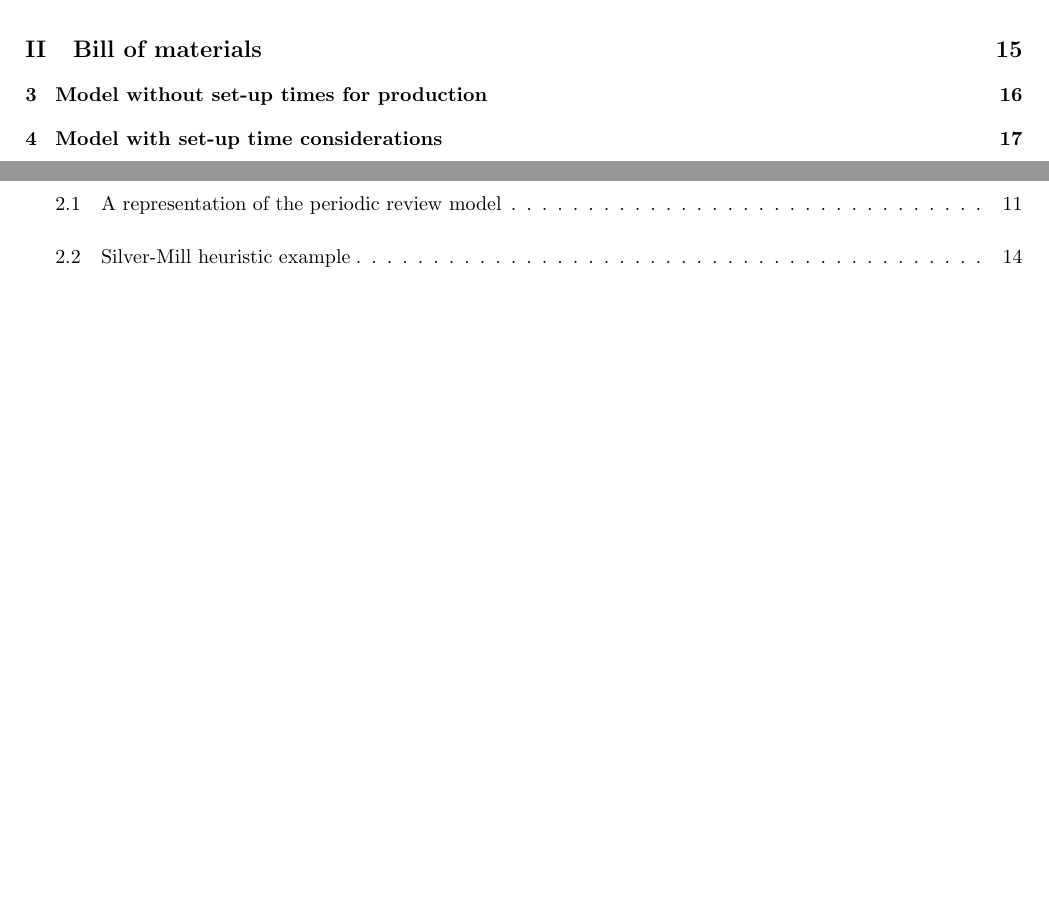
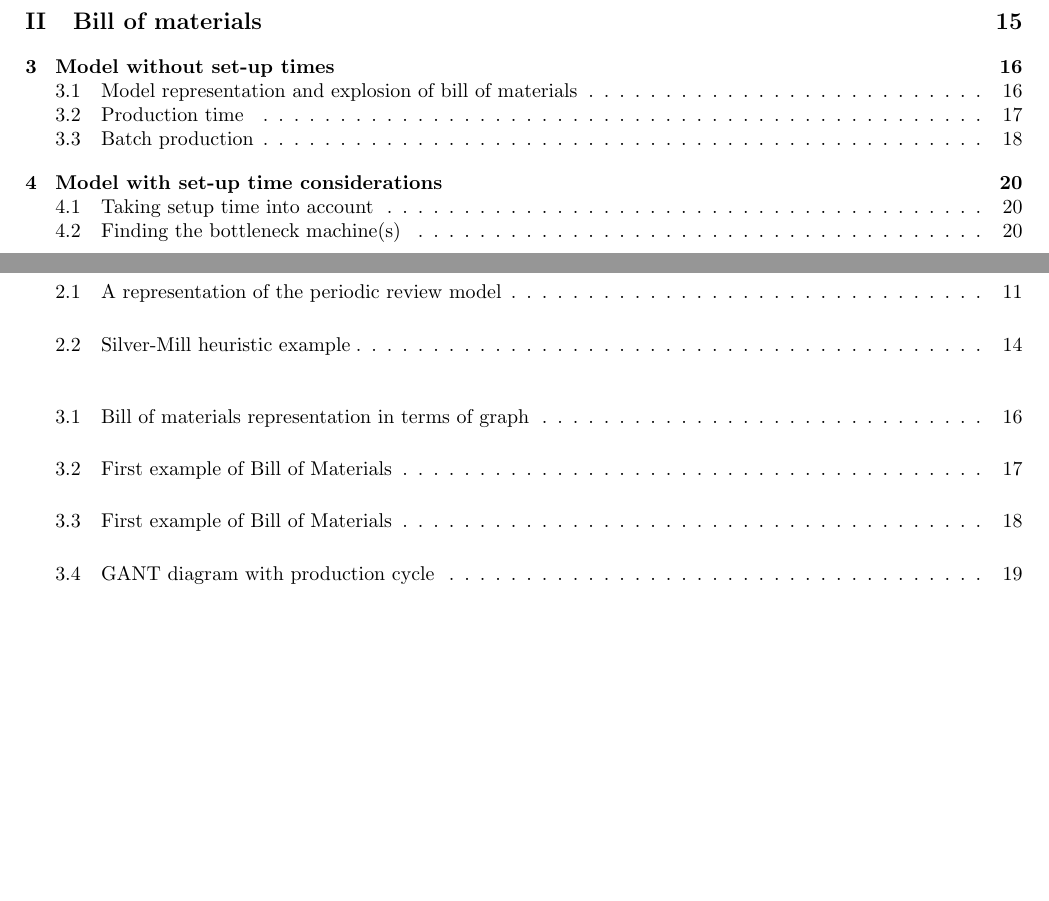
Before and after one commit to hlefebvr/unige-production-system, a LaTeX document (main.tex, which reads chapters/with_setup_times.tex, chapters/without_setup_time.tex): two parts of pages 2 and 19 of 19 before the commit and two parts of pages 2 and 22 of 22 after it, joined at a grey line, cut so that both start at the same text, the shorter picture padded with empty space. The pictures show the PDF file main.pdf that the author committed with the source.

Commit message:
model without setup time OK

```diff
--- /dev/null
+++ b/chapters/with_setup_times.tex
@@ -0,0 +1,3 @@
+\section{Taking setup time into account}
+
+\section{Finding the bottleneck machine(s)}
--- /dev/null
+++ b/chapters/without_setup_time.tex
@@ -0,0 +1,79 @@
+Looking back at figure (\ref{intro:production-system}), we realise that we have only been focusing on one part of the global schema. Indeed, we have only dealt with inventory management so far. This part of the course will now focus on what is called "Bill of materials" in which we look at how we can manage the relations between raw materials and final product production.
+
+\section{Model representation and explosion of bill of materials}
+
+The Bill of materials uses a standard representation in terms of graph. The nodes are a set of products : raw materials, final products or temporary products. Temporary products are products which are used to make either other temporary products or final products from either other temporary products or raw materials. The arcs of the graph represents transformations. In figure (\ref{without_st:representation}), the first case where a node $i$ is linked to a node $j$ represents the fact that, somehow, product $i$ is transformed into product $j$, for instance, if we paint a piece of wood (product $i$) it becomes a painted piece of wood (product $j$), or again, if we cut a large piece of iron (product $i$) we transforme it into \emph{several} smaller pieces of iron. The number $n_{ij}$ valuating the arc tells us how many product $i$ we need to produce a single product $j$. If we consider the painting operation, then $n_{ij}=1$, whereas if we consider cutting an iron piece, $n_{ij}\ge 2$ (depending on the situations). The second case represents the fact of assembling products $i$ and $j$ in order to make product $k$. Again, $n_{ik}$ represents the number of product $i$ needed to make one product $k$.
+
+\begin{figure}[h!]
+    \centering
+    \begin{tikzpicture}
+        % first case
+        \node[draw, circle] at (0,0) (i) {$i$};
+        \node[draw, circle] at (0,-2) (j) {$j$};
+        \draw[<-] (i) -- node [below right] {$n_{ij}$} (j);
+
+        % second case
+        \node[draw, circle] at (3, 0) (k) {$k$};
+        \node[draw, circle] at (2.5, -2) (i2) {$i$};
+        \node[draw, circle] at (3.5, -2) (j2) {$j$};
+        \draw[->] (i2) -- node[below left] {$n_{ik}$} (k);
+        \draw[->] (j2) -- node[below right] {$n_{jk}$} (k);
+    \end{tikzpicture}
+    \caption{\label{without_st:representation}Bill of materials representation in terms of graph}
+\end{figure}
+
+Let's now consider figure (\ref{without_st:first_example}) which shows you a first example of bill of materials and let's extend the notation $n_{ij}$ to any nodes $i$ and $j$ as long as there exists a path from $i$ to $j$ in the graph. Then, $n_{2f}$ represents the number product $2$ needed to produce $1$ final product $f$. How can we compute that value ? It is rather simple : we need $3$ units of product $1$ to produce $1$ unit of product $f$, but we need $2$ unit of product $2$ to produce $1$ unit of product $1$ ; the quantity $n_{2f}$ is then given by $n_{21}\times n_{1f} = 2 \times 3 = 6$, we need $6$ units of procut $2$ to produce $1$ unit of product $f$. In general, the following formula holds : \[ n_{kf} = \prod_{ (i,j)\in Path(k\rightarrow f) } n_{ij} \]
+
+\begin{figure}[h!]
+    \centering
+    \begin{tikzpicture}
+        \draw (0,0) node [draw, circle] (f) {$f$};
+        \draw (-1,-2) node [draw, circle] (1) {$1$};
+        \draw (-1,-4) node [draw, circle] (2) {$2$};
+        \draw (1,-2) node [draw, circle] (3) {$3$};
+        \draw (0,-4) node [draw, circle] (4) {$4$};
+        \draw (2,-4) node [draw, circle] (5) {$5$};
+
+        \draw[->] (1) -- node (1f) [below right] {3} (f);
+        \draw[->] (2) -- node [below left] {2} (1);
+        \draw[->] (3) -- node (2f) [below left] {2} (f);
+        \draw[->] (4) -- node [below right] {1} (3);
+        \draw[->] (5) -- node [below left] {4} (3);
+
+        \draw[dotted] (-.6, -.6) .. controls (0, -.8) .. (.6, -.6);
+        \draw[dotted] (-1.6, -2.6) .. controls (-1, -2.8) .. (-.4, -2.6);
+        \draw[dotted] (.4, -2.6) .. controls (1, -2.8) .. (1.6, -2.6);
+    \end{tikzpicture}
+    \caption{\label{without_st:first_example}First example of Bill of Materials}
+\end{figure}
+
+It is clear now that if we want to produce a certain number of product $f$ denoted $X_f$, we need to produce at least $X_fn_{if}$ product $i$ so that $X_i\ge X_fn_{if}$. In the following discussion, we will always choose $X_i = X_fn_{if}$ which corresponds to the "conservation of flow" in our system (even though it is not a necessary condition). An other assumption we will make in this chapter, as well as in chapter 2, is that every machine can produce only one kind of product. We will then denote by $i$ both the product and the machine producing it.
+
+Considering machine $i$, let $\mu_i$ be the maximum speed for producing one product, expressed as items/unit of time, and we define $u_i$ as the "utilization of the resource $i$" which equals : \[ u_i = \frac{X_fn_{if}}{\mu_i}\le 1, \forall i \] Using that definition, it holds that \[ X_f\le\frac{\mu_i}{n_{if}}, \forall i\Leftrightarrow X_f\le\min_i\left( \frac{\mu_i}{n_{if}} \right) \overset{\Delta}{=} X_f^{max} \] where $X_f^{max}$ is the maximum rate at which we can produce product $f$ with respect to the machines we use to produce it. The bottleneck machine(s) can be computed as $\textrm{argmin}_i\left( \frac{\mu_i}{n_{if}} \right)$. This (or these) machine(s) is (are) the one(s) which prevents us from producing more, at a higher rate.
+
+\section{Production time}
+
+Given a machine $i$, we can compute the operation time needed to produce one item of product $i$ which is simple \[ T_{oi} = \frac{1}{\mu_i} \] We then enhance figure (\ref{without_st:first_example}) with those operation times as a valuation of the arcs. Figure (\ref{without_st:with_toi}) shows such a representation. The operation time has been added as the second element of a couple. The first element will be dealt with in chapter two of this section. The maximum rate $X_f^{max}$ at which we can produce our final product is then given by \[ X_f^{max} = \min_i\left( \frac{1}{T_{oi}n_{if}} \right) \]
+
+\begin{figure}[h!]
+    \centering
+    \begin{tikzpicture}
+        \draw (0,0) node [draw, circle] (f) {$f$};
+        \draw (-1,-2) node [draw, circle] (1) {$1$};
+        \draw (-1,-4) node [draw, circle] (2) {$2$};
+        \draw (1,-2) node [draw, circle] (3) {$3$};
+        \draw (0,-4) node [draw, circle] (4) {$4$};
+        \draw (2,-4) node [draw, circle] (5) {$5$};
+
+        \draw[->] (1) -- node (1f) [below right] {3} (f);
+        \draw[->] (2) -- node [below left] {2} (1);
+        \draw[->] (3) -- node (2f) [below left] {2} (f);
+        \draw[->] (4) -- node [below right] {1} (3);
+        \draw[->] (5) -- node [below left] {4} (3);
+
+        \draw[dotted] (-.6, -.6) .. controls (0, -.8) .. (.6, -.6) node[right] {$(.., 1)$};
+        \draw[dotted] (-1.6, -2.6) node[left] {$(.., 3)$} .. controls (-1, -2.8) .. (-.4, -2.6);
+        \draw[dotted] (.4, -2.6) .. controls (1, -2.8) .. (1.6, -2.6) node[right] {$(.., 2)$};
+    \end{tikzpicture}
+    \caption{\label{without_st:first_example}First example of Bill of Materials}
+\end{figure}
@@ -0,0 +85 @@
+        n_{2f} &= 2\times 3 = 6 & n_{4f} &= 1\times 2 = 2\\
@@ -0,0 +92 @@
+                  &= \min\left( \frac{1}{1\times 3} , \frac{1}{3\times 6} , \frac{1}{1\times 2} , \frac{1}{2\times 2} , \frac{1}{2\times 4} \right)\\
@@ -0,0 +101 @@
+\section{Batch production}
@@ -0,0 +128,42 @@
+\begin{figure}[h!]
+    \centering
+    \begin{tikzpicture}
+
+    % maximum rate
+    \draw (0, 1) node [right, fill=yellow!20] {Maximum rate};
+
+    \draw[->] (0,0) node[left] {$f$} -- (6,0);
+    \draw (2.5, 0) rectangle (3.5, .5);
+    \draw[dotted] (4, 0) rectangle (5, .5);
+
+    \draw[->] (0,-1) node[left] {$1$} -- (6,-1);
+    \draw (1, -1) rectangle (2.5, -.5);
+    \draw[dotted] (2.5, -1) rectangle (4, -.5);
+
+    \draw[->] (0,-2) node[left] {$2$} -- (6,-2);
+    \draw (1.5, -2) rectangle (2.5, -1.5);
+    \draw[dotted] (3, -2) rectangle (4, -1.5);
+
+    \draw[->, dashed, gray] (3.5, .5) .. controls (4.25, .75) .. (5, .5);
+    \draw (4.25, 1) node {$D$};
+
+    % lower rate
+    \draw (10, 1) node [right, fill=yellow!20] {Lower rate};
+    \draw[->] (10,0) node[left] {$f$} -- (16,0);
+    \draw (12.5, 0) rectangle (13.5, .5);
+    \draw[dotted] (15, 0) rectangle (16, .5);
+
+    \draw[->] (10,-1) node[left] {$1$} -- (16,-1);
+    \draw (11, -1) rectangle (12.5, -.5);
+    \draw[dotted] (13.5, -1) rectangle (15, -.5);
+
+    \draw[->] (10,-2) node[left] {$2$} -- (16,-2);
+    \draw (11.5, -2) rectangle (12.5, -1.5);
+    \draw[dotted] (14, -2) rectangle (15, -1.5);
+
+    \draw[->, dashed, gray] (13.5, .5) .. controls (14.75, .75) .. (16, .5);
+    \draw (14.75, 1) node {$D$};
+
+    \end{tikzpicture}
+    \caption{\label{without_st:cycle}GANT diagram with production cycle}
+\end{figure}
--- a/main.tex
+++ b/main.tex
@@ -32,6 +32,7 @@
     \input{chapters/periodic_review.tex}
 
     \part{Bill of materials}
-    \chapter{Model without set-up times for production}
+    \chapter{Model without set-up times}
+    \input{chapters/without_setup_time.tex}
 
     \chapter{Model with set-up time considerations}
```
Also changed, not shown: main.pdf, chapters/without_setup_time.tex (45 more changed lines), main.tex (1 more changed lines), 1 other file.
